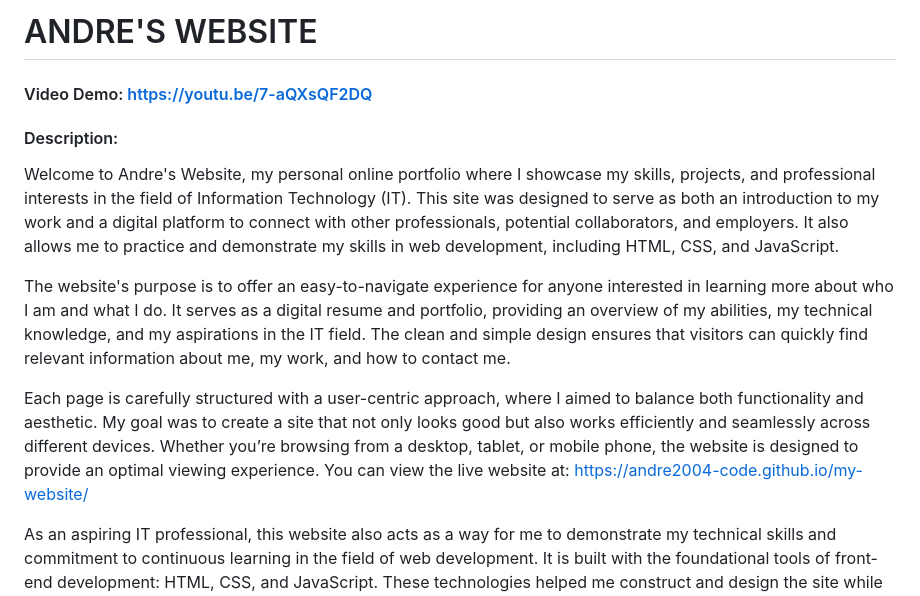
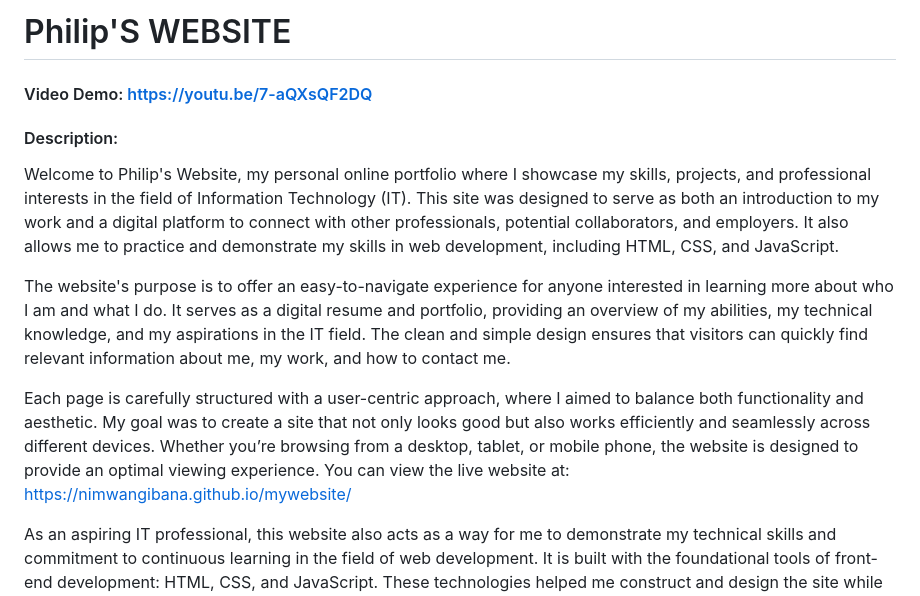
Before and after one commit to nimwangibana/mywebsite, a Markdown page: README.md, the part around the change. GitHub-like rendering.

Commit message:
Update README.md
Updated the website name and live link in the README.

```diff
--- a/README.md
+++ b/README.md
@@ -1,14 +1,14 @@
-# ANDRE'S WEBSITE
+# Philip'S WEBSITE
 
 #### Video Demo: https://youtu.be/7-aQXsQF2DQ
 
 #### Description:
 
-Welcome to Andre's Website, my personal online portfolio where I showcase my skills, projects, and professional interests in the field of Information Technology (IT). This site was designed to serve as both an introduction to my work and a digital platform to connect with other professionals, potential collaborators, and employers. It also allows me to practice and demonstrate my skills in web development, including HTML, CSS, and JavaScript.
+Welcome to Philip's Website, my personal online portfolio where I showcase my skills, projects, and professional interests in the field of Information Technology (IT). This site was designed to serve as both an introduction to my work and a digital platform to connect with other professionals, potential collaborators, and employers. It also allows me to practice and demonstrate my skills in web development, including HTML, CSS, and JavaScript.
 
 The website's purpose is to offer an easy-to-navigate experience for anyone interested in learning more about who I am and what I do. It serves as a digital resume and portfolio, providing an overview of my abilities, my technical knowledge, and my aspirations in the IT field. The clean and simple design ensures that visitors can quickly find relevant information about me, my work, and how to contact me.
 
-Each page is carefully structured with a user-centric approach, where I aimed to balance both functionality and aesthetic. My goal was to create a site that not only looks good but also works efficiently and seamlessly across different devices. Whether you’re browsing from a desktop, tablet, or mobile phone, the website is designed to provide an optimal viewing experience. You can view the live website at: https://andre2004-code.github.io/my-website/
+Each page is carefully structured with a user-centric approach, where I aimed to balance both functionality and aesthetic. My goal was to create a site that not only looks good but also works efficiently and seamlessly across different devices. Whether you’re browsing from a desktop, tablet, or mobile phone, the website is designed to provide an optimal viewing experience. You can view the live website at: https://nimwangibana.github.io/mywebsite/
 
 As an aspiring IT professional, this website also acts as a way for me to demonstrate my technical skills and commitment to continuous learning in the field of web development. It is built with the foundational tools of front-end development: HTML, CSS, and JavaScript. These technologies helped me construct and design the site while keeping it lightweight, accessible, and responsive.
 
```
